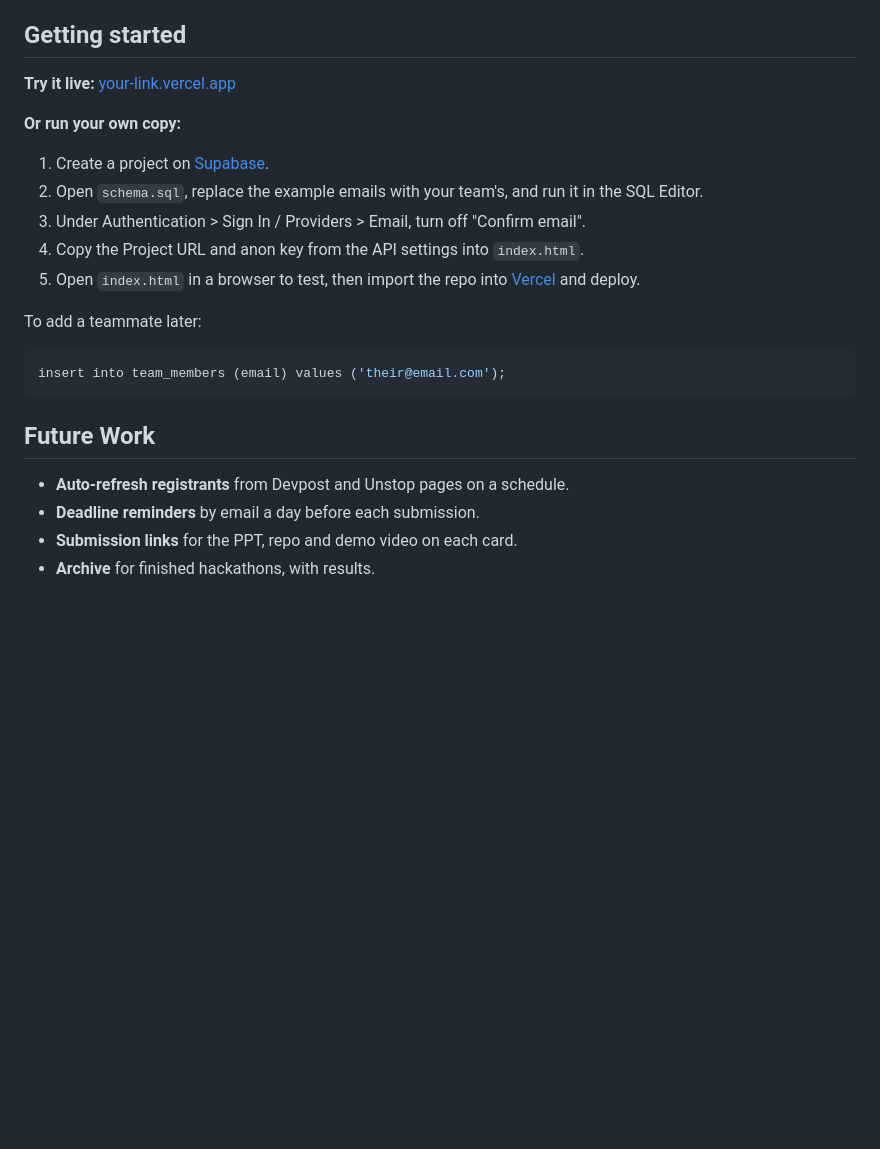
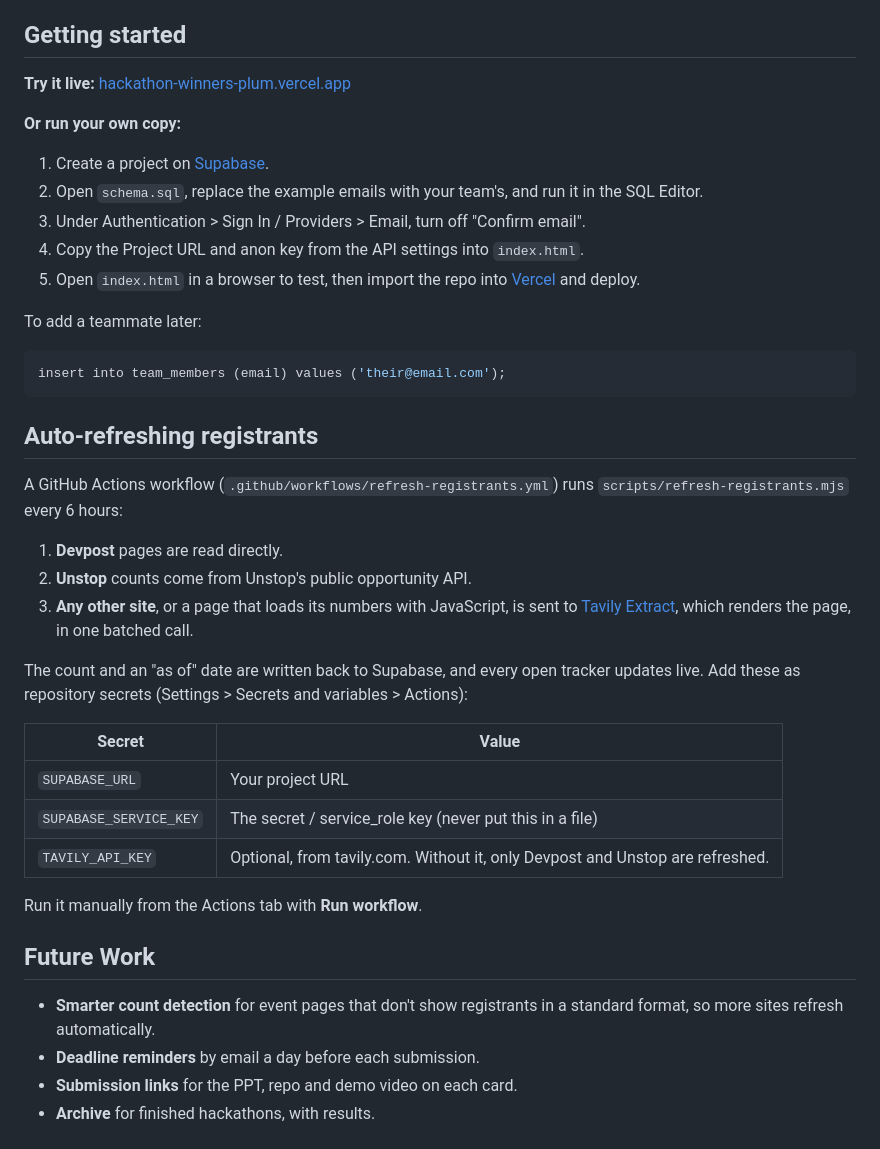
Before and after one commit to ashima19arora/hackathon-tracker, a Markdown page: README.md, the part around one of its changes. Rendered like a GitHub page; blank space fills up the shorter version.

````diff
--- a/README.md
+++ b/README.md
@@ -104,7 +106,7 @@ Use "Move to..." when a hackathon shifts phase, or "+" next to a column to add a
 
 ## Getting started
 
-**Try it live:** [your-link.vercel.app](https://your-link.vercel.app)
+**Try it live:** [hackathon-winners-plum.vercel.app](https://hackathon-winners-plum.vercel.app)
 
 **Or run your own copy:**
 
@@ -120,9 +122,27 @@ To add a teammate later:
 insert into team_members (email) values ('their@email.com');
 ```
 
+## Auto-refreshing registrants
+
+A GitHub Actions workflow (`.github/workflows/refresh-registrants.yml`) runs `scripts/refresh-registrants.mjs` every 6 hours:
+
+1. **Devpost** pages are read directly.
+2. **Unstop** counts come from Unstop's public opportunity API.
+3. **Any other site**, or a page that loads its numbers with JavaScript, is sent to [Tavily Extract](https://tavily.com), which renders the page, in one batched call.
+
+The count and an "as of" date are written back to Supabase, and every open tracker updates live. Add these as repository secrets (Settings > Secrets and variables > Actions):
+
+| Secret | Value |
+|---|---|
+| `SUPABASE_URL` | Your project URL |
+| `SUPABASE_SERVICE_KEY` | The secret / service_role key (never put this in a file) |
+| `TAVILY_API_KEY` | Optional, from tavily.com. Without it, only Devpost and Unstop are refreshed. |
+
+Run it manually from the Actions tab with **Run workflow**.
+
 ## Future Work
 
-- **Auto-refresh registrants** from Devpost and Unstop pages on a schedule.
+- **Smarter count detection** for event pages that don't show registrants in a standard format, so more sites refresh automatically.
 - **Deadline reminders** by email a day before each submission.
 - **Submission links** for the PPT, repo and demo video on each card.
 - **Archive** for finished hackathons, with results.
````
Also changed, not shown: other parts of README.md (+4 -2 lines).
